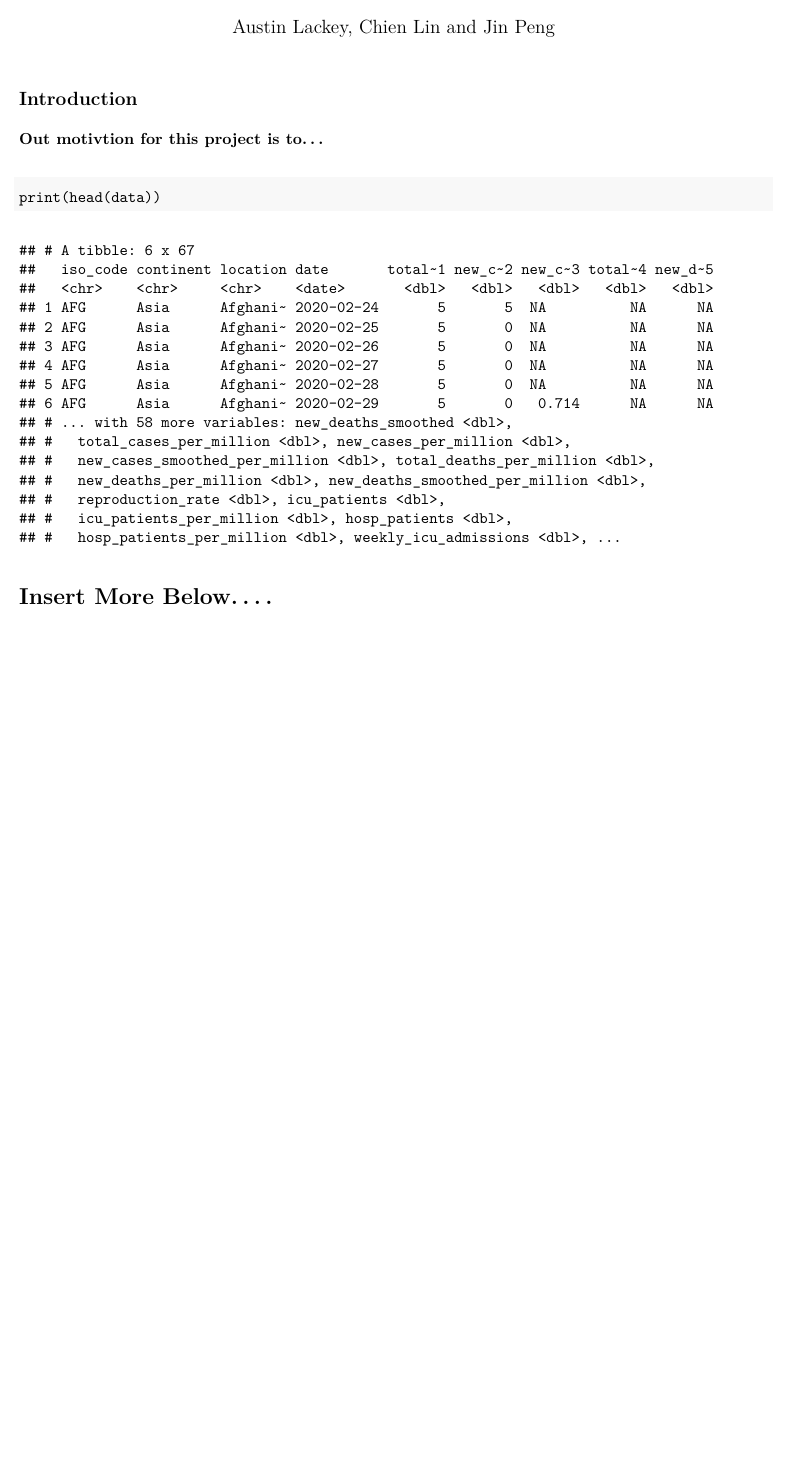
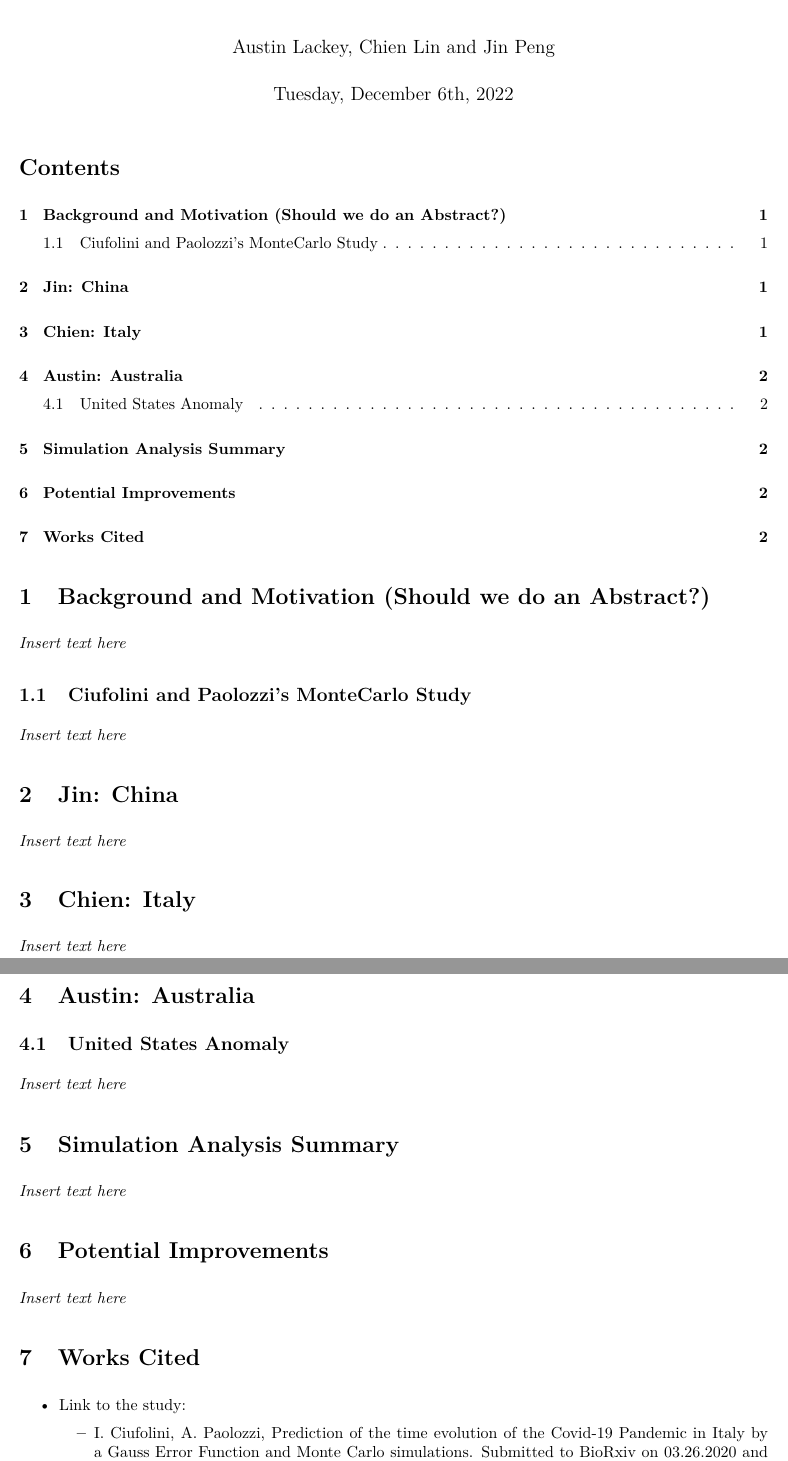
Before and after one commit to austinlackey/covid-simulations, an R Markdown document (paper.rmd): part of the page before the commit and two parts of pages 1 and 2 of 2 after it, the two joined at a grey line, cut so that both start at the same text, the shorter picture padded with empty space. The pictures show the output file paper.pdf that the author committed with the source.

Commit message:
formatted paper

````diff
--- a/paper.rmd
+++ b/paper.rmd
@@ -3,4 +3,4 @@ title: "Paper"
 author: "Austin Lackey, Chien Lin and Jin Peng"
+date: "Tuesday, December 6th, 2022"
 output:
-  pdf_document: default
-  html_document:
+  pdf_document:
@@ -10,4 +13,0 @@ output:
-## Introduction
-### Out motivtion for this project is to...
-
-```{r, results=FALSE, echo=FALSE, message=FALSE, warning=FALSE}
@@ -21,7 +22,46 @@ knitr::opts_chunk$set(fig.width=12, fig.height=8)
 ```
 
-```{r}
-print(head(data))
-```
+# Background and Motivation (Should we do an Abstract?)
 
-# Insert More Below....
+*Insert text here*
+
+## Ciufolini and Paolozzi's MonteCarlo Study
+
+*Insert text here*
+
+
+
+
+# Jin: China
+
+*Insert text here*
+
+# Chien: Italy
+
+*Insert text here*
+
+# Austin: Australia
+
+## United States Anomaly
+
+*Insert text here*
+
+
+
+
+
+
+
+# Simulation Analysis Summary
+
+*Insert text here*
+
+# Potential Improvements
+
+*Insert text here*
+
+# Works Cited
+
+- Link to the study:
+  - I. Ciufolini, A. Paolozzi, Prediction of the time evolution of the Covid-19 Pandemic in Italy by a Gauss
+Error Function and Monte Carlo simulations. Submitted to BioRxiv on 03.26.2020 and transferred on
````
Also changed, not shown: paper.pdf, paper.rmd (16 more changed lines), 1 other file.
